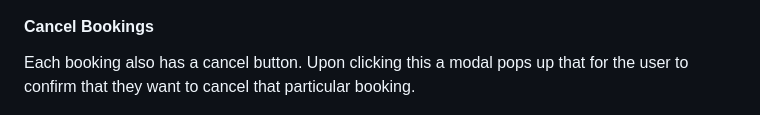
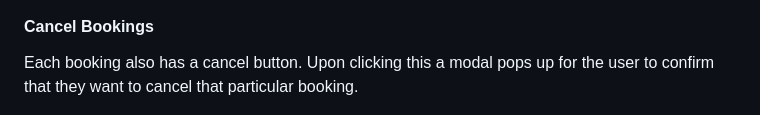
Before and after one commit to NDOMINEY/Woodland-heath-golf-club, a Markdown page: README.md, the part around the change. Rendered like a GitHub page.

Commit message:
Amend README feature typo

```diff
--- a/README.md
+++ b/README.md
@@ -165,7 +165,7 @@ Each booking displayed has a button to enable to the user to edit the number of
 
 #### Cancel Bookings
 
-Each booking also has a cancel button. Upon clicking this a modal pops up that for the user to confirm that they want to cancel that particular booking.
+Each booking also has a cancel button. Upon clicking this a modal pops up for the user to confirm that they want to cancel that particular booking.
 
 ![Cancel Booking](documentation/cancel-booking-prompt.png)
 
```
